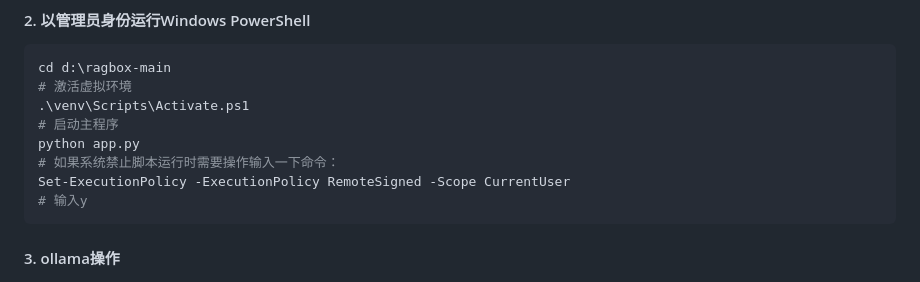
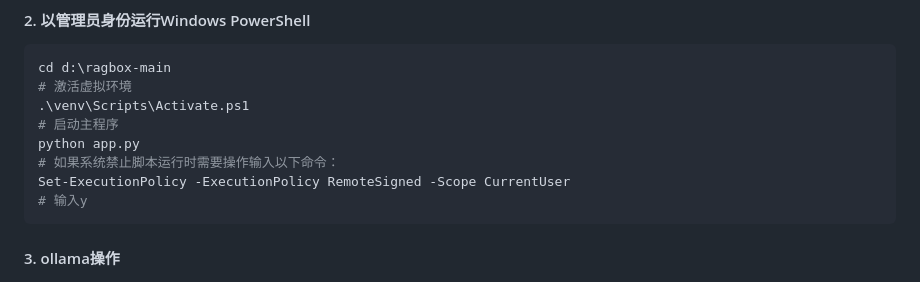
Before and after one commit to s2n5tkcf4q-coder/ragbox, a Markdown page: README.md, the part around the change. Rendered like a GitHub page.

````diff
--- a/README.md
+++ b/README.md
@@ -86,7 +86,7 @@ cd d:\ragbox-main
 .\venv\Scripts\Activate.ps1
 # 启动主程序
 python app.py
-# 如果系统禁止脚本运行时需要操作输入一下命令：
+# 如果系统禁止脚本运行时需要操作输入以下命令：
 Set-ExecutionPolicy -ExecutionPolicy RemoteSigned -Scope CurrentUser
 # 输入y
 ```
````
